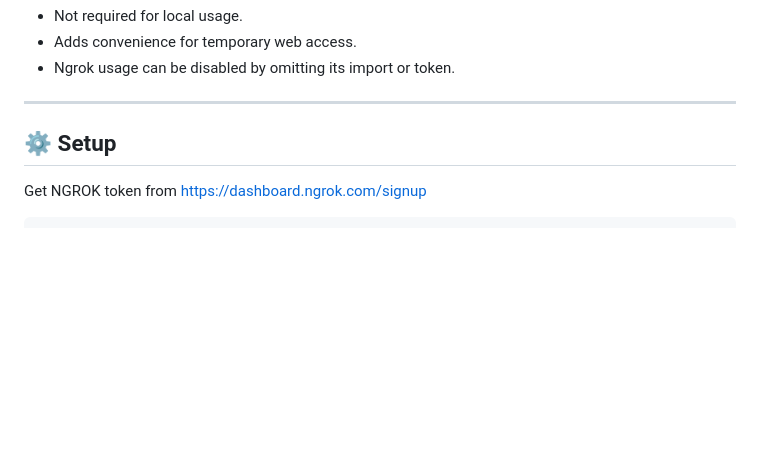
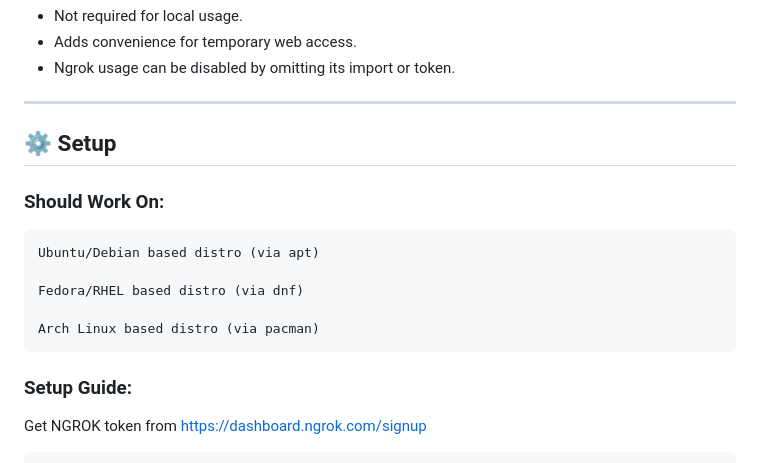
Before and after one commit to tempdev-bit/snow.attic, a Markdown page: README.md, the part around the change. Rendered like a GitHub page; blank space fills up the shorter version.

Commit message:
V1.1 README

````diff
--- a/README.md
+++ b/README.md
@@ -111,6 +111,16 @@ A minimalist file server built in Python using Flask.
 
 ## ⚙️ Setup
 
+### Should Work On:
+
+    Ubuntu/Debian based distro (via apt)
+
+    Fedora/RHEL based distro (via dnf)
+
+    Arch Linux based distro (via pacman)
+
+### Setup Guide:
+
 Get NGROK token from https://dashboard.ngrok.com/signup
 
 ```bash
````
